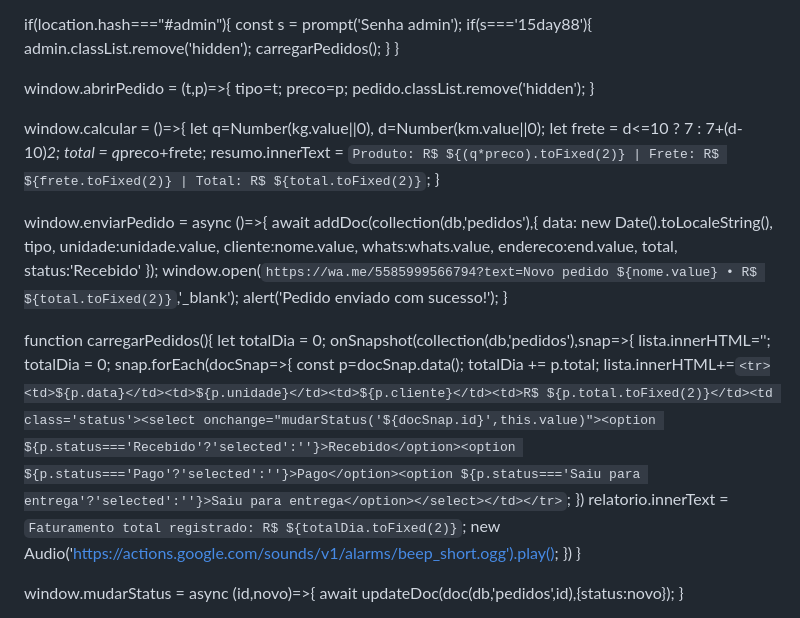
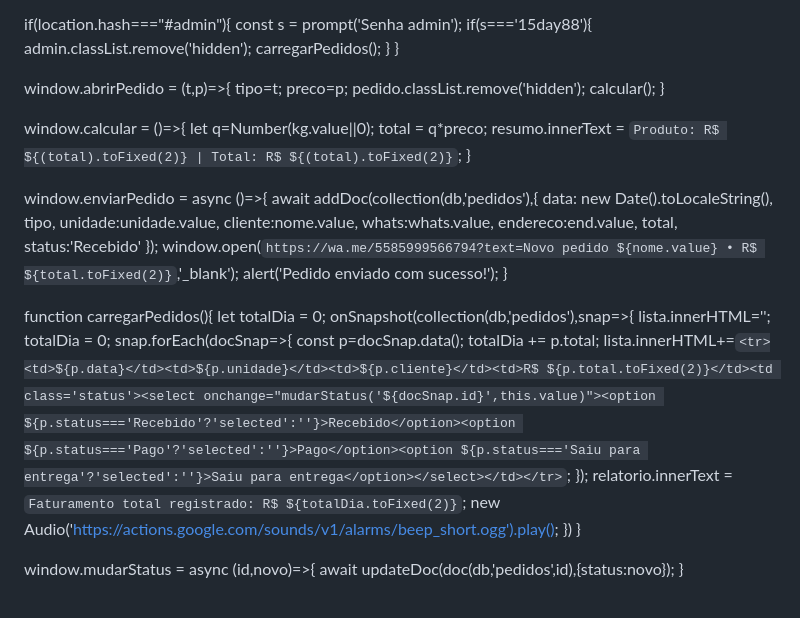
Before and after one commit to dayshaks4-netizen/Barradocera, a Markdown page: README.md, the part around one of its changes. Rendered like a GitHub page.

```diff
--- a/README.md
+++ b/README.md
@@ -69,13 +71,12 @@ if(location.hash==="#admin"){
   }
 }
 
-window.abrirPedido = (t,p)=>{ tipo=t; preco=p; pedido.classList.remove('hidden'); }
+window.abrirPedido = (t,p)=>{ tipo=t; preco=p; pedido.classList.remove('hidden'); calcular(); }
 
 window.calcular = ()=>{
-  let q=Number(kg.value||0), d=Number(km.value||0);
-  let frete = d<=10 ? 7 : 7+(d-10)*2;
-  total = q*preco+frete;
-  resumo.innerText = `Produto: R$ ${(q*preco).toFixed(2)} | Frete: R$ ${frete.toFixed(2)} | Total: R$ ${total.toFixed(2)}`;
+  let q=Number(kg.value||0);
+  total = q*preco;
+  resumo.innerText = `Produto: R$ ${(total).toFixed(2)} | Total: R$ ${(total).toFixed(2)}`;
 }
 
 window.enviarPedido = async ()=>{
@@ -100,7 +101,7 @@ function carregarPedidos(){
       const p=docSnap.data();
       totalDia += p.total;
       lista.innerHTML+=`<tr><td>${p.data}</td><td>${p.unidade}</td><td>${p.cliente}</td><td>R$ ${p.total.toFixed(2)}</td><td class='status'><select onchange="mudarStatus('${docSnap.id}',this.value)"><option ${p.status==='Recebido'?'selected':''}>Recebido</option><option ${p.status==='Pago'?'selected':''}>Pago</option><option ${p.status==='Saiu para entrega'?'selected':''}>Saiu para entrega</option></select></td></tr>`;
-    })
+    });
     relatorio.innerText = `Faturamento total registrado: R$ ${totalDia.toFixed(2)}`;
     new Audio('https://actions.google.com/sounds/v1/alarms/beep_short.ogg').play();
   })
```
Also changed, not shown: other parts of README.md (+8 -6 lines).
